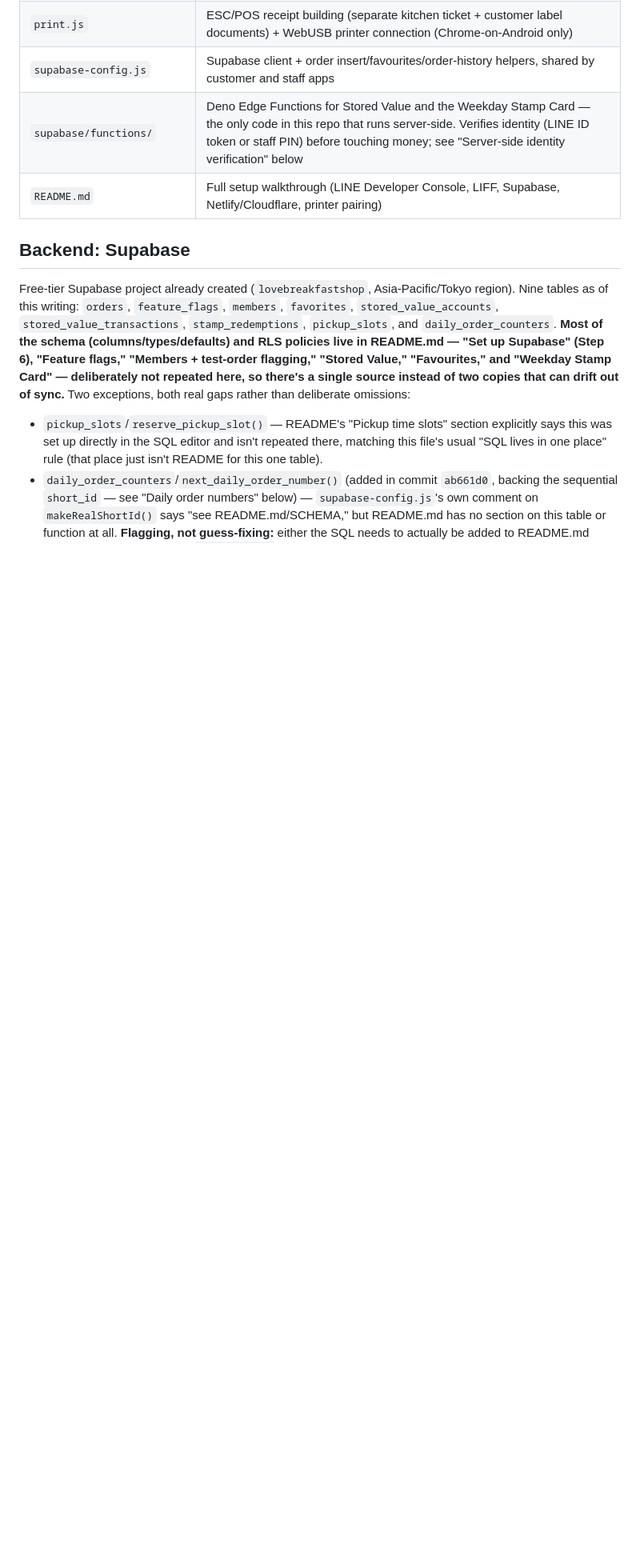
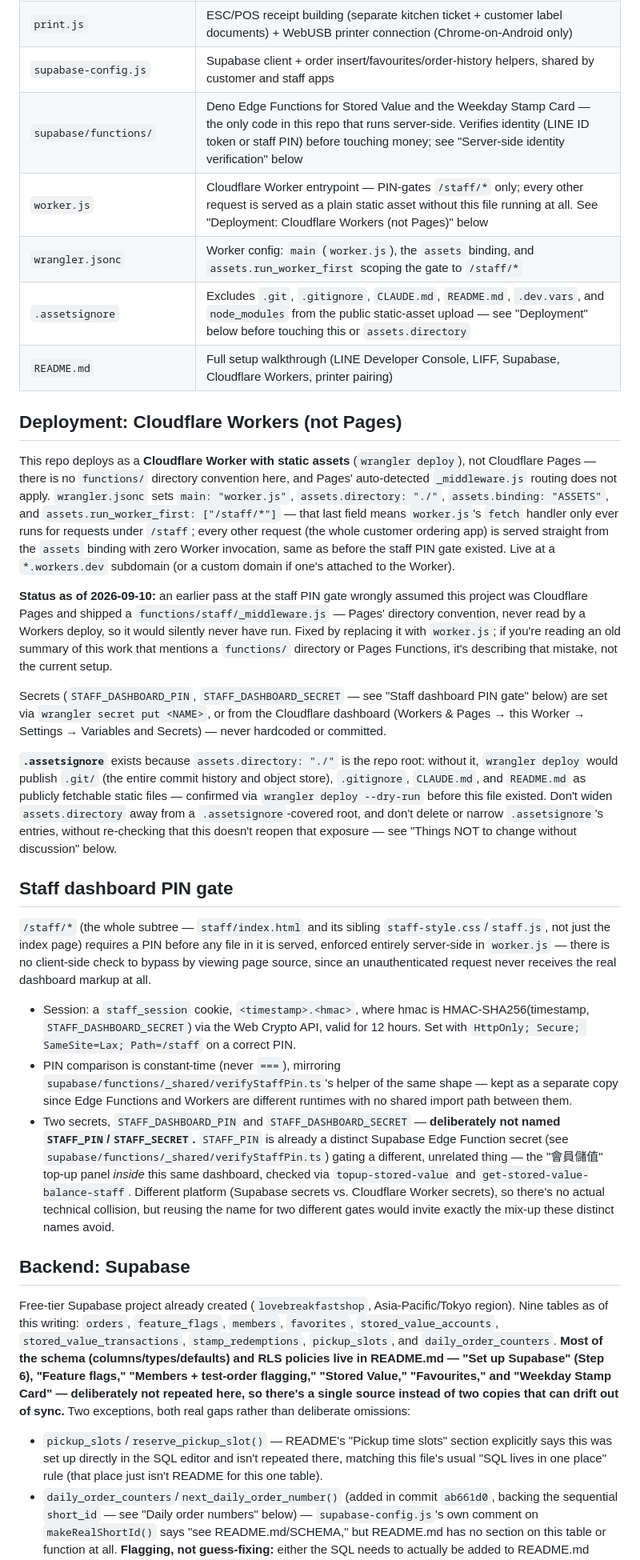
Before and after one commit to tcjabc/lovebreakfastshop, a Markdown page: CLAUDE.md, the part around one of its changes. Shown at 80% size. Drawn GitHub-style; blank space fills up the shorter version.

Commit message:
Update docs to match Workers deployment, not the earlier Pages assumption
CLAUDE.md:
- Add "Deployment: Cloudflare Workers (not Pages)" section describing
  the actual wrangler.jsonc shape (main, assets.binding,
  assets.run_worker_first scoped to /staff/*), the *.workers.dev
  target, and wrangler secret put for secrets -- with a dated note
  correcting the earlier Pages Functions assumption so it doesn't get
  repeated from stale context.
- Add "Staff dashboard PIN gate" section documenting the session
  cookie/HMAC/PIN mechanism and why STAFF_DASHBOARD_PIN/
  STAFF_DASHBOARD_SECRET are named to avoid colliding with Supabase's
  existing STAFF_PIN secret.
- Add worker.js, wrangler.jsonc, and .assetsignore to the Files table.
- Add two "Things NOT to change" entries: don't widen assets.directory
  or narrow .assetsignore without re-checking why each entry is there,
  and don't reuse STAFF_PIN/STAFF_SECRET as the Worker secret names.

README.md:
- Fix "What you'll need" and Step 2's Cloudflare Pages mention -- both
  implied Pages was an interchangeable static host, which is no longer
  true now that the staff PIN gate is Worker-specific.
- Fix the topup-stored-value bullet, which said its STAFF_PIN secret
  was "same as elsewhere" -- no longer true now that a second,
  deliberately distinct STAFF_DASHBOARD_PIN exists.
- Cross-reference CLAUDE.md's new section from Step 7 for why
  .assetsignore exists.

Left alone (flagged to the user, not silently fixed): remaining
staff.html shorthand in code comments and prose across the repo,
including CLAUDE.md's Files table still listing staff.html/staff.js/
staff-style.css at their pre-move paths; and README's older
Netlify-based Steps 2-5 walkthrough, which predates the Supabase
backend and staff dashboard and was never reconciled with the rest of
the doc -- a separate, larger staleness issue than this pass's scope.

Co-Authored-By: Claude Sonnet 5 <noreply@anthropic.com>

```diff
--- a/CLAUDE.md
+++ b/CLAUDE.md
@@ -35,7 +35,75 @@ NOT work for `staff.html` — WebUSB requires a secure context
 |`print.js`|ESC/POS receipt building (separate kitchen ticket + customer label documents) + WebUSB printer connection (Chrome-on-Android only)|
 |`supabase-config.js`|Supabase client + order insert/favourites/order-history helpers, shared by customer and staff apps|
 |`supabase/functions/`|Deno Edge Functions for Stored Value and the Weekday Stamp Card — the only code in this repo that runs server-side. Verifies identity (LINE ID token or staff PIN) before touching money; see "Server-side identity verification" below|
-|`README.md`|Full setup walkthrough (LINE Developer Console, LIFF, Supabase, Netlify/Cloudflare, printer pairing)|
+|`worker.js`|Cloudflare Worker entrypoint — PIN-gates `/staff/*` only; every other request is served as a plain static asset without this file running at all. See "Deployment: Cloudflare Workers (not Pages)" below|
+|`wrangler.jsonc`|Worker config: `main` (`worker.js`), the `assets` binding, and `assets.run_worker_first` scoping the gate to `/staff/*`|
+|`.assetsignore`|Excludes `.git`, `.gitignore`, `CLAUDE.md`, `README.md`, `.dev.vars`, and `node_modules` from the public static-asset upload — see "Deployment" below before touching this or `assets.directory`|
+|`README.md`|Full setup walkthrough (LINE Developer Console, LIFF, Supabase, Cloudflare Workers, printer pairing)|
+
+## Deployment: Cloudflare Workers (not Pages)
+
+This repo deploys as a **Cloudflare Worker with static assets**
+(`wrangler deploy`), not Cloudflare Pages — there is no `functions/`
+directory convention here, and Pages' auto-detected `_middleware.js`
+routing does not apply. `wrangler.jsonc` sets `main: "worker.js"`,
+`assets.directory: "./"`, `assets.binding: "ASSETS"`, and
+`assets.run_worker_first: ["/staff/*"]` — that last field means
+`worker.js`'s `fetch` handler only ever runs for requests under
+`/staff`; every other request (the whole customer ordering app) is
+served straight from the `assets` binding with zero Worker invocation,
+same as before the staff PIN gate existed. Live at a `*.workers.dev`
+subdomain (or a custom domain if one's attached to the Worker).
+
+**Status as of 2026-09-10:** an earlier pass at the staff PIN gate
+wrongly assumed this project was Cloudflare Pages and shipped a
+`functions/staff/_middleware.js` — Pages' directory convention, never
+read by a Workers deploy, so it would silently never have run. Fixed
+by replacing it with `worker.js`; if you're reading an old summary of
+this work that mentions a `functions/` directory or Pages Functions,
+it's describing that mistake, not the current setup.
+
+Secrets (`STAFF_DASHBOARD_PIN`, `STAFF_DASHBOARD_SECRET` — see "Staff
+dashboard PIN gate" below) are set via `wrangler secret put <NAME>`,
+or from the Cloudflare dashboard (Workers & Pages → this Worker →
+Settings → Variables and Secrets) — never hardcoded or committed.
+
+**`.assetsignore`** exists because `assets.directory: "./"` is the
+repo root: without it, `wrangler deploy` would publish `.git/` (the
+entire commit history and object store), `.gitignore`, `CLAUDE.md`,
+and `README.md` as publicly fetchable static files — confirmed via
+`wrangler deploy --dry-run` before this file existed. Don't widen
+`assets.directory` away from a `.assetsignore`-covered root, and don't
+delete or narrow `.assetsignore`'s entries, without re-checking that
+this doesn't reopen that exposure — see "Things NOT to change without
+discussion" below.
+
+## Staff dashboard PIN gate
+
+`/staff/*` (the whole subtree — `staff/index.html` and its sibling
+`staff-style.css`/`staff.js`, not just the index page) requires a PIN
+before any file in it is served, enforced entirely server-side in
+`worker.js` — there is no client-side check to bypass by viewing page
+source, since an unauthenticated request never receives the real
+dashboard markup at all.
+
+* Session: a `staff_session` cookie, `<timestamp>.<hmac>`, where hmac
+  is HMAC-SHA256(timestamp, `STAFF_DASHBOARD_SECRET`) via the Web
+  Crypto API, valid for 12 hours. Set with
+  `HttpOnly; Secure; SameSite=Lax; Path=/staff` on a correct PIN.
+* PIN comparison is constant-time (never `===`), mirroring
+  `supabase/functions/_shared/verifyStaffPin.ts`'s helper of the same
+  shape — kept as a separate copy since Edge Functions and Workers are
+  different runtimes with no shared import path between them.
+* Two secrets, `STAFF_DASHBOARD_PIN` and `STAFF_DASHBOARD_SECRET` —
+  **deliberately not named `STAFF_PIN`/`STAFF_SECRET`.** `STAFF_PIN` is
+  already a distinct Supabase Edge Function secret (see
+  `supabase/functions/_shared/verifyStaffPin.ts`) gating a different,
+  unrelated thing — the "會員儲值" top-up panel *inside* this same
+  dashboard, checked via `topup-stored-value` and
+  `get-stored-value-balance-staff`. Different platform (Supabase
+  secrets vs. Cloudflare Worker secrets), so there's no actual
+  technical collision, but reusing the name for two different gates
+  would invite exactly the mix-up these distinct names avoid.
 
 ## Backend: Supabase
 
```
Also changed, not shown: other parts of CLAUDE.md (+11 -0 lines), README.md (+20 -6 lines).
